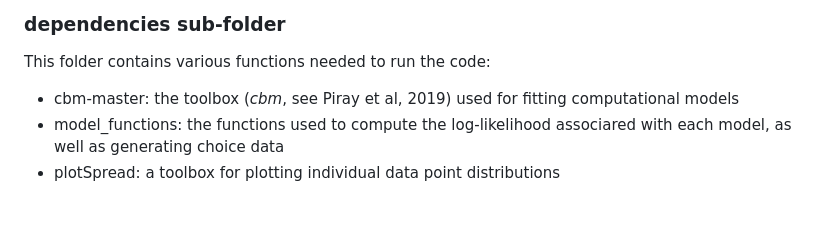
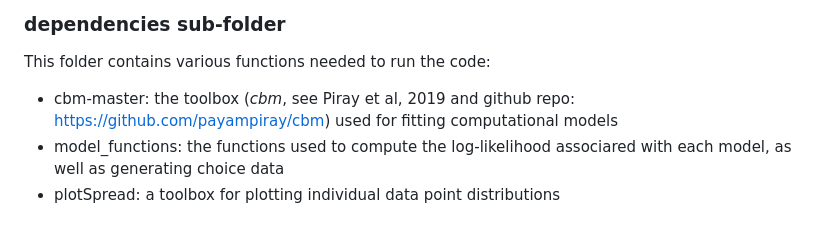
Before and after one commit to ccharpen/OL_EL_behavior, a Markdown page: README.md, the part around the change. Rendered like a GitHub page.

```diff
--- a/README.md
+++ b/README.md
@@ -16,7 +16,7 @@ The 'model_recovery.m' is a script that perform recovery across the 5 computatio
 
 ### dependencies sub-folder
 This folder contains various functions needed to run the code:
-- cbm-master: the toolbox (_cbm_, see Piray et al, 2019) used for fitting computational models
+- cbm-master: the toolbox (_cbm_, see Piray et al, 2019 and github repo: https://github.com/payampiray/cbm) used for fitting computational models
 - model_functions: the functions used to compute the log-likelihood associared with each model, as well as generating choice data
 - plotSpread: a toolbox for plotting individual data point distributions
 
```
